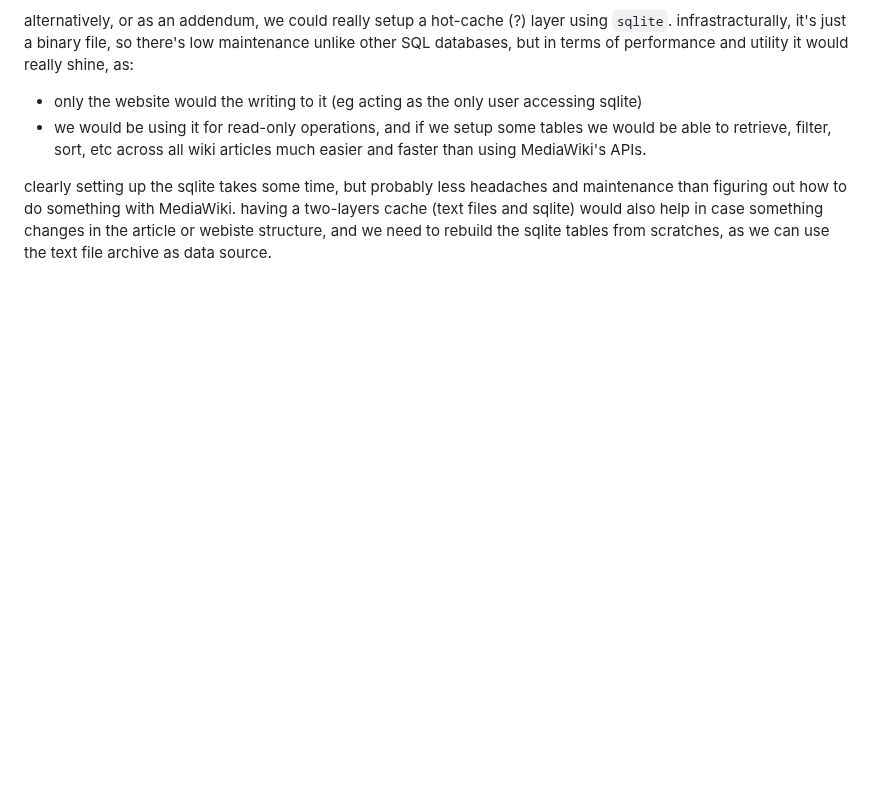
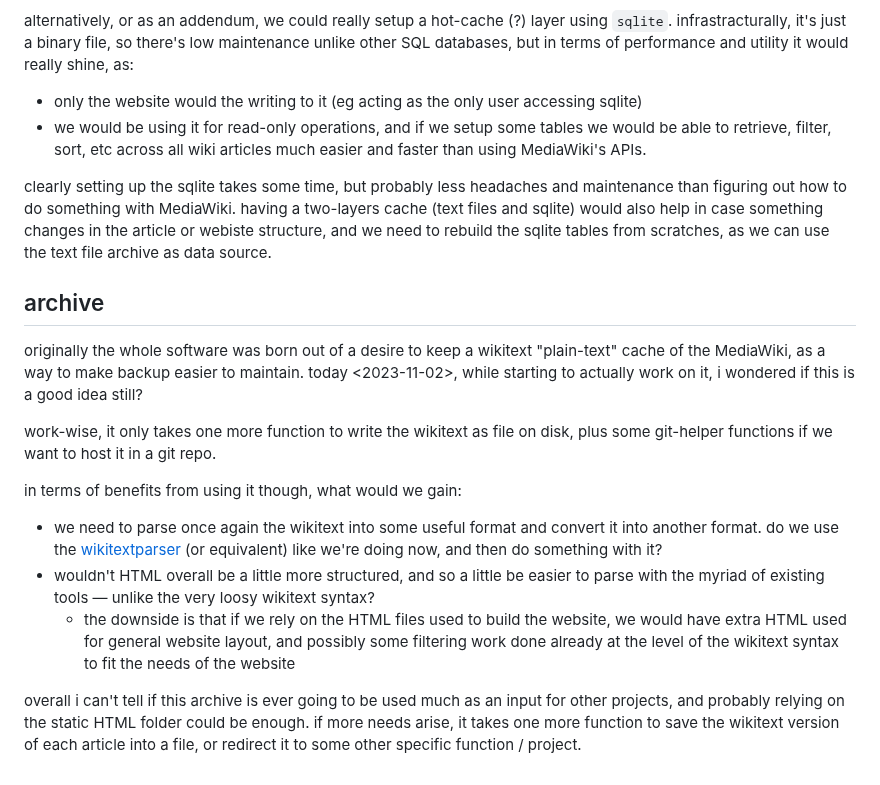
Before and after one commit to hackersanddesigners/www-v2, a Markdown page: NOTES.md, the part around the change. Drawn GitHub-style; blank space fills up the shorter version.

Commit message:
add notes on Archive

```diff
--- a/NOTES.md
+++ b/NOTES.md
@@ -112,3 +112,17 @@ alternatively, or as an addendum, we could really setup a hot-cache (?) layer us
 - we would be using it for read-only operations, and if we setup some tables we would be able to retrieve, filter, sort, etc across all wiki articles much easier and faster than using MediaWiki's APIs.
 
 clearly setting up the sqlite takes some time, but probably less headaches and  maintenance than figuring out how to do something with MediaWiki. having a two-layers cache (text files and sqlite) would also help in case something changes in the article or webiste structure, and we need to rebuild the sqlite tables from scratches, as we can use the text file archive as data source.
+
+## archive
+
+originally the whole software was born out of a desire to keep a wikitext "plain-text" cache of the MediaWiki, as a way to make backup easier to maintain. today <2023-11-02>, while starting to actually work on it, i wondered if this is a good idea still?
+
+work-wise, it only takes one more function to write the wikitext as file on disk, plus some git-helper functions if we want to host it in a git repo.
+
+in terms of benefits from using it though, what would we gain:
+
+- we need to parse once again the wikitext into some useful format and convert it into another format. do we use the [wikitextparser](https://github.com/5j9/wikitextparser) (or equivalent) like we're doing now, and then do something with it?
+- wouldn't HTML overall be a little more structured, and so a little be easier to parse with the myriad of existing tools — unlike the very loosy wikitext syntax?
+  - the downside is that if we rely on the HTML files used to build the website, we would have extra HTML used for general website layout, and possibly some filtering work done already at the level of the wikitext syntax to fit the needs of the website
+
+overall i can't tell if this archive is ever going to be used much as an input for other projects, and probably relying on the static HTML folder could be enough. if more needs arise, it takes one more function to save the wikitext version of each article into a file, or redirect it to some other specific function / project.
```
